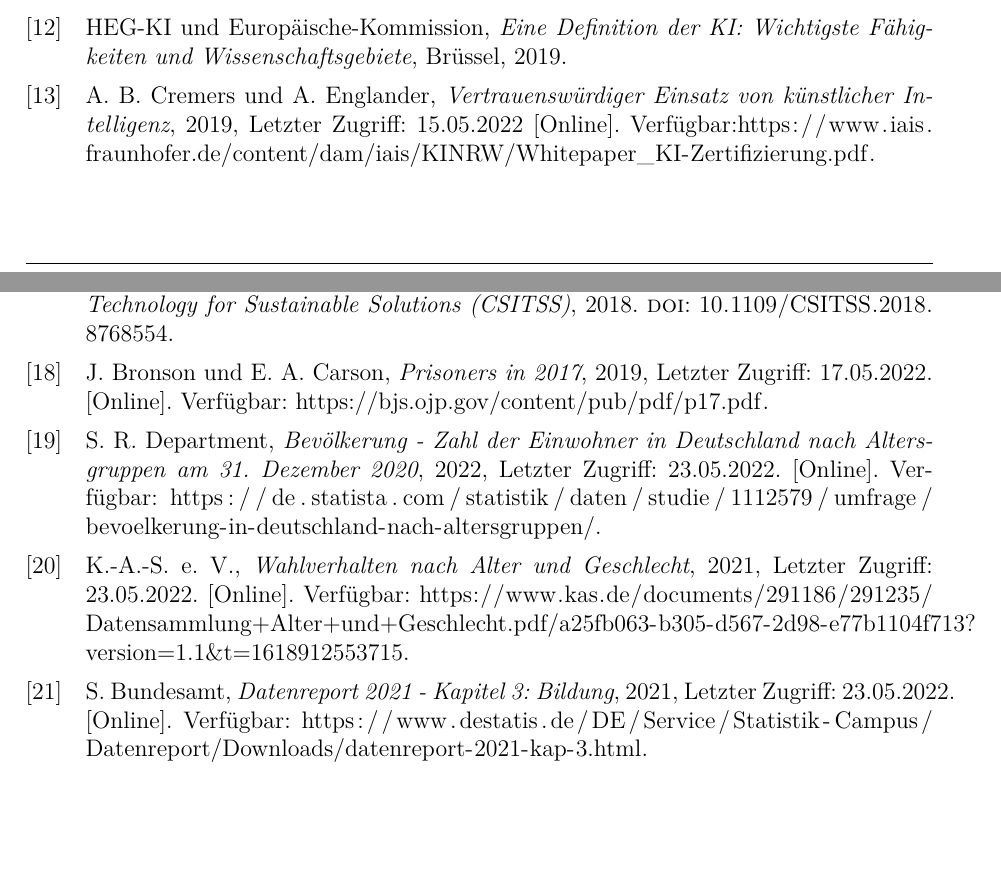
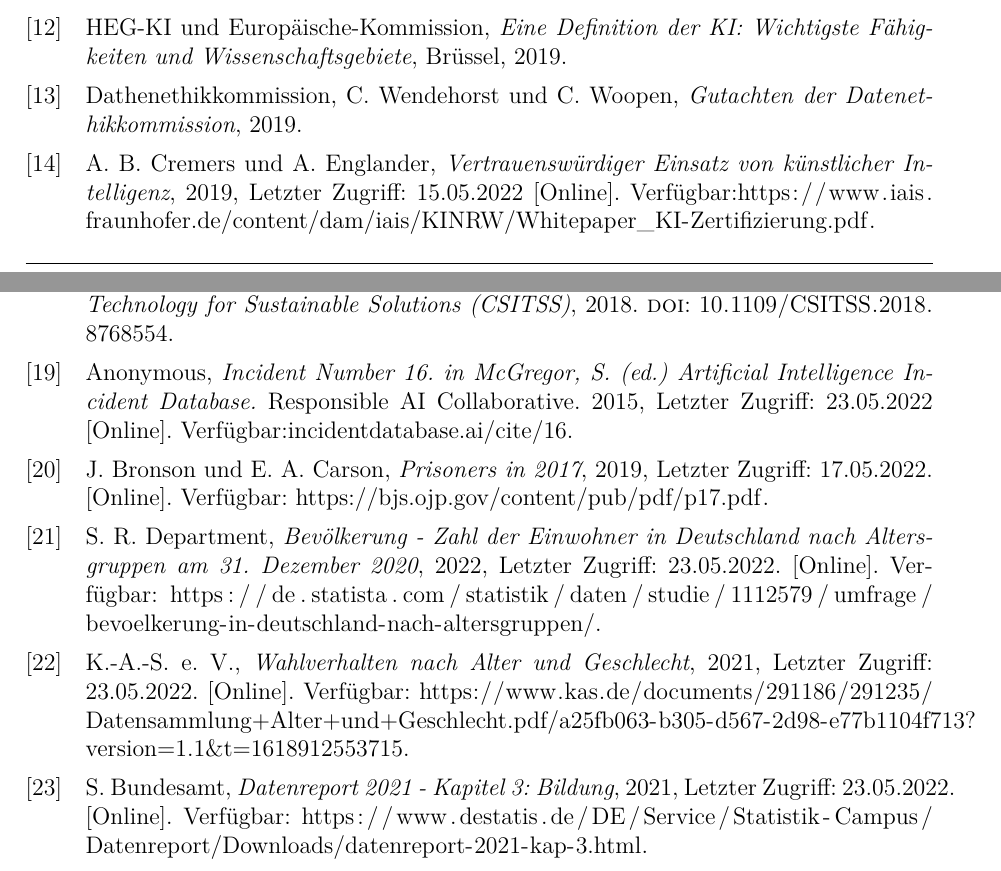
Before and after one commit to Zooaal/Datengenerator-fuer-Daten-mit-Bias, a LaTeX document (Dokumentation/Studienarbeit.tex, which reads Dokumentation/Literatur.bib): two parts of pages 44 and 45 of 45, joined at a grey line, cut so that both start at the same text, the shorter picture padded with empty space. Compiled offline with pdfLaTeX.

Commit message:
Final commit for today - changes in literatur

```diff
--- a/Dokumentation/Literatur.bib
+++ b/Dokumentation/Literatur.bib
@@ -68,3 +68,11 @@
   author={Beckert, Bernd},
   year={2021},
   pages={17–22}
+}
+
+@misc{IncidentDatabase2015,
+  author       = {Anonymous},
+  howpublished = {Responsible AI Collaborative.},
+  title        = {Incident Number 16. in McGregor, S. (ed.) Artificial Intelligence Incident Database.},
+  year         = {2015},
+  addendum     = {Letzter Zugriff: 23.05.2022 [Online]. Verfügbar:\url{incidentdatabase.ai/cite/16}}
@@ -71,3 +84,4 @@
+  year         = {2019}
 }
 
 @misc{Hallensleben2020,
```
Also changed, not shown: Dokumentation/content/02kapitel.tex (+2 -1 lines), Dokumentation/Studienarbeit.bbl, Dokumentation/Studienarbeit.pdf, Literatur/HEG-KI (2019), a_definition_of_ai_-_de_37CF6336-FCFB-6CB1-1B6A3DC695EF9706_60664.pdf, Dokumentation/Literatur.bib (5 more changed lines), 6 other files.
